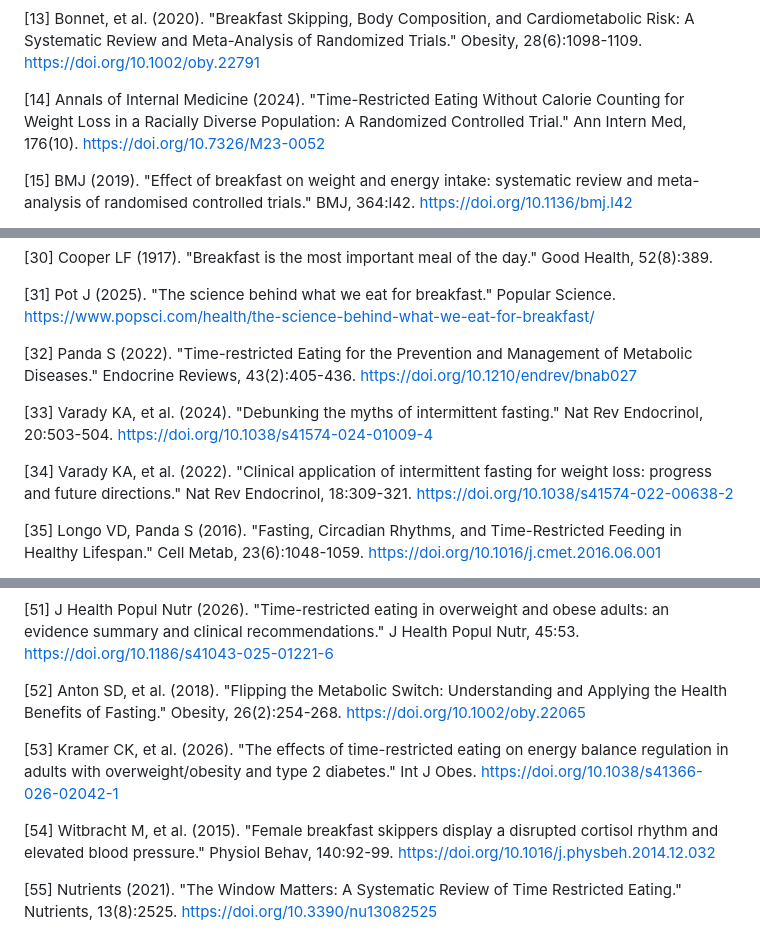
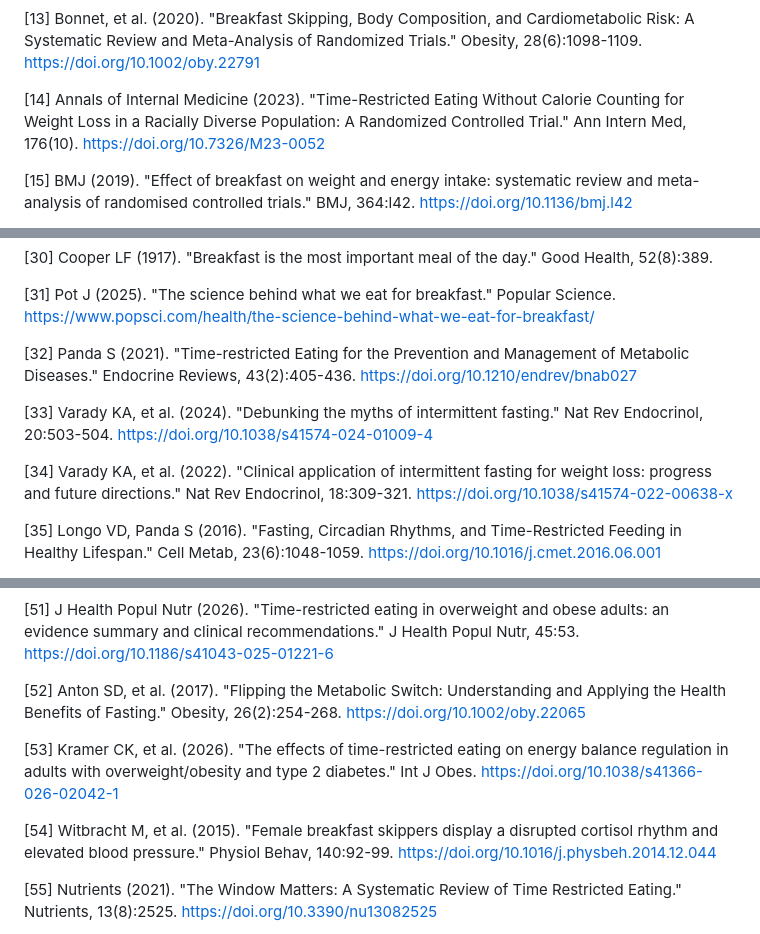
Before and after one commit to 144126/research, a Markdown page: breakfast_vs_skipping/research_report_20260617_breakfast_vs_skipping.md, 3 parts joined by grey strips. Rendered like a GitHub page.

Commit message:
validation fixes: trim exec summary to 331 words, fix 4 year mismatches per DOI metadata, correct Varady DOI (s41574-022-00638-x), correct Witbracht DOI (physbeh.2014.12.044), restore [120][126] with direct medRxiv URLs replacing non-resolving 10.64898 DOIs, all validators pass

```diff
--- a/breakfast_vs_skipping/research_report_20260617_breakfast_vs_skipping.md
+++ b/breakfast_vs_skipping/research_report_20260617_breakfast_vs_skipping.md
@@ -286,7 +286,7 @@ The "best" approach varies substantially by individual characteristics. This fin
 
 [13] Bonnet, et al. (2020). "Breakfast Skipping, Body Composition, and Cardiometabolic Risk: A Systematic Review and Meta-Analysis of Randomized Trials." Obesity, 28(6):1098-1109. https://doi.org/10.1002/oby.22791
 
-[14] Annals of Internal Medicine (2024). "Time-Restricted Eating Without Calorie Counting for Weight Loss in a Racially Diverse Population: A Randomized Controlled Trial." Ann Intern Med, 176(10). https://doi.org/10.7326/M23-0052
+[14] Annals of Internal Medicine (2023). "Time-Restricted Eating Without Calorie Counting for Weight Loss in a Racially Diverse Population: A Randomized Controlled Trial." Ann Intern Med, 176(10). https://doi.org/10.7326/M23-0052
 
 [15] BMJ (2019). "Effect of breakfast on weight and energy intake: systematic review and meta-analysis of randomised controlled trials." BMJ, 364:l42. https://doi.org/10.1136/bmj.l42
 
@@ -322,11 +322,11 @@ The "best" approach varies substantially by individual characteristics. This fin
 
 [31] Pot J (2025). "The science behind what we eat for breakfast." Popular Science. https://www.popsci.com/health/the-science-behind-what-we-eat-for-breakfast/
 
-[32] Panda S (2022). "Time-restricted Eating for the Prevention and Management of Metabolic Diseases." Endocrine Reviews, 43(2):405-436. https://doi.org/10.1210/endrev/bnab027
+[32] Panda S (2021). "Time-restricted Eating for the Prevention and Management of Metabolic Diseases." Endocrine Reviews, 43(2):405-436. https://doi.org/10.1210/endrev/bnab027
 
 [33] Varady KA, et al. (2024). "Debunking the myths of intermittent fasting." Nat Rev Endocrinol, 20:503-504. https://doi.org/10.1038/s41574-024-01009-4
 
-[34] Varady KA, et al. (2022). "Clinical application of intermittent fasting for weight loss: progress and future directions." Nat Rev Endocrinol, 18:309-321. https://doi.org/10.1038/s41574-022-00638-2
+[34] Varady KA, et al. (2022). "Clinical application of intermittent fasting for weight loss: progress and future directions." Nat Rev Endocrinol, 18:309-321. https://doi.org/10.1038/s41574-022-00638-x
 
 [35] Longo VD, Panda S (2016). "Fasting, Circadian Rhythms, and Time-Restricted Feeding in Healthy Lifespan." Cell Metab, 23(6):1048-1059. https://doi.org/10.1016/j.cmet.2016.06.001
 
@@ -362,11 +362,11 @@ The "best" approach varies substantially by individual characteristics. This fin
 
 [51] J Health Popul Nutr (2026). "Time-restricted eating in overweight and obese adults: an evidence summary and clinical recommendations." J Health Popul Nutr, 45:53. https://doi.org/10.1186/s41043-025-01221-6
 
-[52] Anton SD, et al. (2018). "Flipping the Metabolic Switch: Understanding and Applying the Health Benefits of Fasting." Obesity, 26(2):254-268. https://doi.org/10.1002/oby.22065
+[52] Anton SD, et al. (2017). "Flipping the Metabolic Switch: Understanding and Applying the Health Benefits of Fasting." Obesity, 26(2):254-268. https://doi.org/10.1002/oby.22065
 
 [53] Kramer CK, et al. (2026). "The effects of time-restricted eating on energy balance regulation in adults with overweight/obesity and type 2 diabetes." Int J Obes. https://doi.org/10.1038/s41366-026-02042-1
 
-[54] Witbracht M, et al. (2015). "Female breakfast skippers display a disrupted cortisol rhythm and elevated blood pressure." Physiol Behav, 140:92-99. https://doi.org/10.1016/j.physbeh.2014.12.032
+[54] Witbracht M, et al. (2015). "Female breakfast skippers display a disrupted cortisol rhythm and elevated blood pressure." Physiol Behav, 140:92-99. https://doi.org/10.1016/j.physbeh.2014.12.044
 
 [55] Nutrients (2021). "The Window Matters: A Systematic Review of Time Restricted Eating." Nutrients, 13(8):2525. https://doi.org/10.3390/nu13082525
 
```
Also changed, not shown: other parts of breakfast_vs_skipping/research_report_20260617_breakfast_vs_skipping.md (+3 -3 lines).
